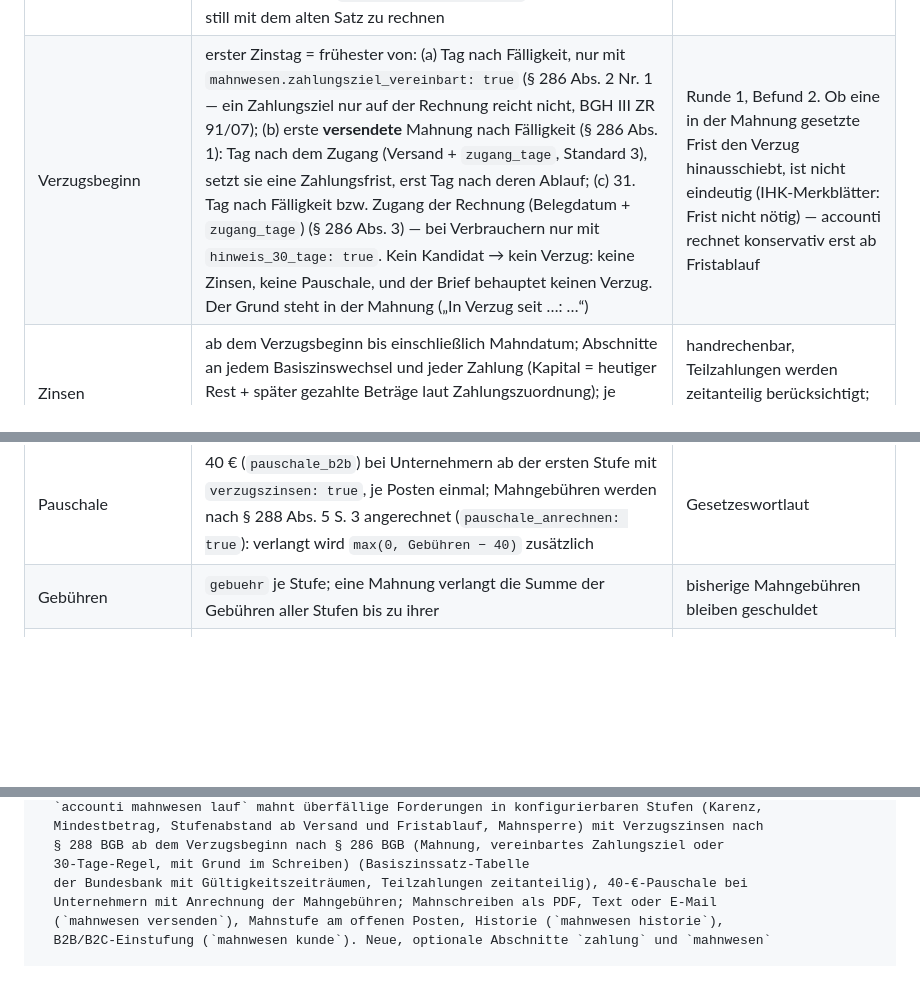
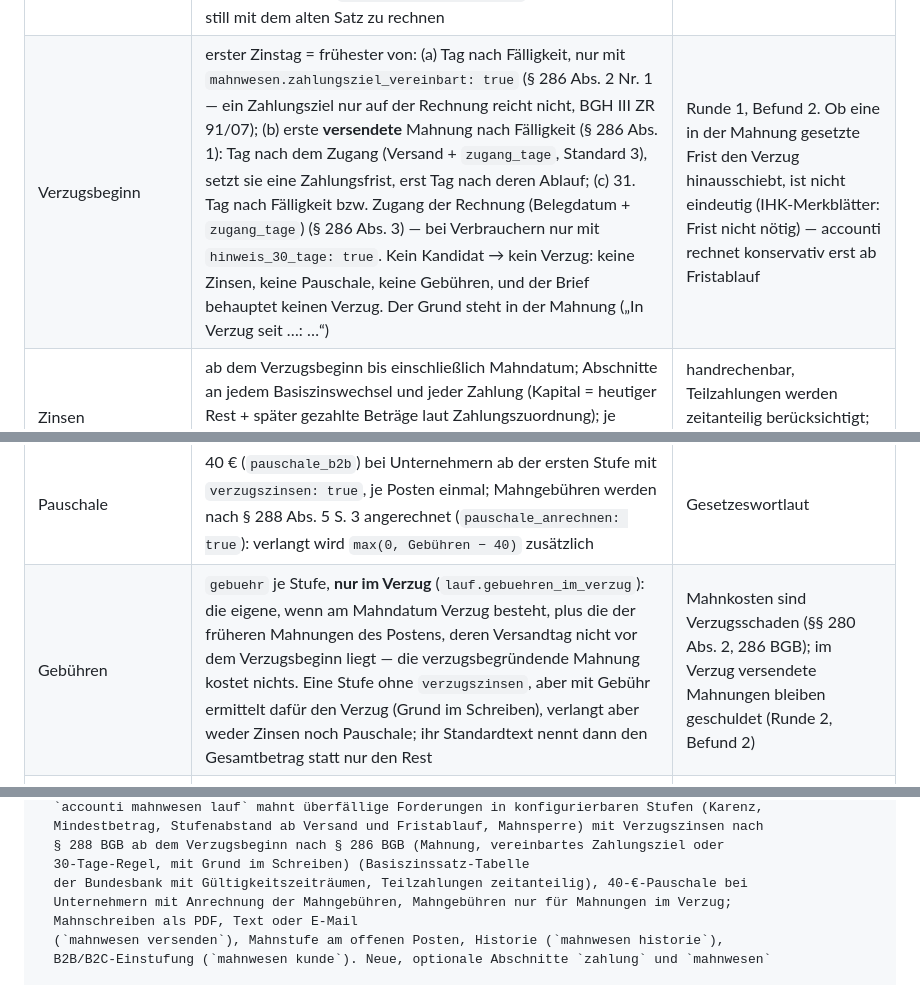
Before and after one commit to GalieJJ/accounti, a Markdown page: docs/plans/2026-10-25-zahlungsverkehr-mahnwesen.md, 3 parts joined by grey strips. Drawn GitHub-style; blank space fills up the shorter version.

```diff
--- a/docs/plans/2026-10-25-zahlungsverkehr-mahnwesen.md
+++ b/docs/plans/2026-10-25-zahlungsverkehr-mahnwesen.md
@@ -99,11 +100,11 @@ ausgeführt          storniert ← Entwurf/freigegeben/eingereicht (mit Grund, P
 | Konfiguration | Abschnitte `zahlung` und `mahnwesen` in `config/accounti.yaml` mit eigenen Ladern (`accounti.zahlung.konfiguration.lade_zahlung`, `accounti.mahnwesen.konfiguration.lade_mahnwesen`); ohne Abschnitt gelten Standards | Projektregel; die Spec nannte `config/mahnwesen.yaml` |
 | Befehlsgruppen | `accounti zahlung …` und `accounti mahnwesen …` | Bereichsname; die Spec schrieb `accounti mahnen …` |
 | Basiszinssatz | Tabelle mit **ab/bis** je Halbjahr in `mahnwesen/basiszins.py` (Bundesbank, Stand 20.10.2026), letzter Zeitraum bis 31.12.2026; neue Sätze per `mahnwesen.basiszinssaetze` (`ab`, `satz`, optional `bis`) ergänzbar, sie gehen vor. Zinstage ohne bekannten Satz → `BasiszinsUnbekanntError` mit Hinweis, statt still mit dem alten Satz zu rechnen | halbjährliche Änderung; alte Zeiträume bleiben rechenbar |
-| Verzugsbeginn | erster Zinstag = frühester von: (a) Tag nach Fälligkeit, nur mit `mahnwesen.zahlungsziel_vereinbart: true` (§ 286 Abs. 2 Nr. 1 — ein Zahlungsziel nur auf der Rechnung reicht nicht, BGH III ZR 91/07); (b) erste **versendete** Mahnung nach Fälligkeit (§ 286 Abs. 1): Tag nach dem Zugang (Versand + `zugang_tage`, Standard 3), setzt sie eine Zahlungsfrist, erst Tag nach deren Ablauf; (c) 31. Tag nach Fälligkeit bzw. Zugang der Rechnung (Belegdatum + `zugang_tage`) (§ 286 Abs. 3) — bei Verbrauchern nur mit `hinweis_30_tage: true`. Kein Kandidat → kein Verzug: keine Zinsen, keine Pauschale, und der Brief behauptet keinen Verzug. Der Grund steht in der Mahnung („In Verzug seit …: …“) | Runde 1, Befund 2. Ob eine in der Mahnung gesetzte Frist den Verzug hinausschiebt, ist nicht eindeutig (IHK-Merkblätter: Frist nicht nötig) — accounti rechnet konservativ erst ab Fristablauf |
+| Verzugsbeginn | erster Zinstag = frühester von: (a) Tag nach Fälligkeit, nur mit `mahnwesen.zahlungsziel_vereinbart: true` (§ 286 Abs. 2 Nr. 1 — ein Zahlungsziel nur auf der Rechnung reicht nicht, BGH III ZR 91/07); (b) erste **versendete** Mahnung nach Fälligkeit (§ 286 Abs. 1): Tag nach dem Zugang (Versand + `zugang_tage`, Standard 3), setzt sie eine Zahlungsfrist, erst Tag nach deren Ablauf; (c) 31. Tag nach Fälligkeit bzw. Zugang der Rechnung (Belegdatum + `zugang_tage`) (§ 286 Abs. 3) — bei Verbrauchern nur mit `hinweis_30_tage: true`. Kein Kandidat → kein Verzug: keine Zinsen, keine Pauschale, keine Gebühren, und der Brief behauptet keinen Verzug. Der Grund steht in der Mahnung („In Verzug seit …: …“) | Runde 1, Befund 2. Ob eine in der Mahnung gesetzte Frist den Verzug hinausschiebt, ist nicht eindeutig (IHK-Merkblätter: Frist nicht nötig) — accounti rechnet konservativ erst ab Fristablauf |
 | Zinsen | ab dem Verzugsbeginn bis einschließlich Mahndatum; Abschnitte an jedem Basiszinswechsel und jeder Zahlung (Kapital = heutiger Rest + später gezahlte Beträge laut Zahlungszuordnung); je Abschnitt `Kapital × Satz × Tage / 365`, kaufmännisch auf Cent gerundet, Summe der Abschnitte | handrechenbar, Teilzahlungen werden zeitanteilig berücksichtigt; act/365 ist die verbreitete Praxis |
 | B2B/B2C | Reihenfolge: Einstufung am Kontakt (`mahnwesen kunde --unternehmer/--verbraucher`) → Ausgangsrechnung aus accounti: `kunde.privat` → Verbraucher, USt-IdNr. oder Leitweg-ID des Empfängers → Unternehmer bzw. öffentlicher Auftraggeber; eine Rechnung **ohne** `privat` sagt nichts (das ist ihr Standard) → USt-IdNr. im Stammsatz → sonst `mahnwesen.unbekannt_als` (Standard `verbraucher`); der Grund steht in der Mahnung | zu hohe Zinsen gegenüber Verbrauchern wären eine unberechtigte Forderung; zu niedrige schaden nicht (Runde 1, Befund 3) |
 | Pauschale | 40 € (`pauschale_b2b`) bei Unternehmern ab der ersten Stufe mit `verzugszinsen: true`, je Posten einmal; Mahngebühren werden nach § 288 Abs. 5 S. 3 angerechnet (`pauschale_anrechnen: true`): verlangt wird `max(0, Gebühren − 40)` zusätzlich | Gesetzeswortlaut |
-| Gebühren | `gebuehr` je Stufe; eine Mahnung verlangt die Summe der Gebühren aller Stufen bis zu ihrer | bisherige Mahngebühren bleiben geschuldet |
+| Gebühren | `gebuehr` je Stufe, **nur im Verzug** (`lauf.gebuehren_im_verzug`): die eigene, wenn am Mahndatum Verzug besteht, plus die der früheren Mahnungen des Postens, deren Versandtag nicht vor dem Verzugsbeginn liegt — die verzugsbegründende Mahnung kostet nichts. Eine Stufe ohne `verzugszinsen`, aber mit Gebühr ermittelt dafür den Verzug (Grund im Schreiben), verlangt aber weder Zinsen noch Pauschale; ihr Standardtext nennt dann den Gesamtbetrag statt nur den Rest | Mahnkosten sind Verzugsschaden (§§ 280 Abs. 2, 286 BGB); im Verzug versendete Mahnungen bleiben geschuldet (Runde 2, Befund 2) |
 | Stufen | eine Stufe je Lauf, keine wird übersprungen: Stufe *n+1* greift, wenn Tage seit Fälligkeit ≥ `ab_tagen` der Stufe **und** > `karenztage` **und** seit dem **Versand** der letzten Mahnung ≥ `stufenabstand_tage` (Standard 7) **und** die Zahlungsfrist dieser Mahnung abgelaufen ist. Rest < `mindestbetrag` → keine Mahnung (Grund). Nach der letzten Stufe: Hinweis, keine weitere | Spec 4.5; „durchläuft die Stufen“; keine 1. Mahnung, solange die Frist der Erinnerung läuft (Runde 1, Befunde 4/11) |
 | Mahnung | je Posten eine Mahnung (Entwurf → versendet / verworfen); beim Versenden: Mahnstufe am Posten hochgezählt (`repo_mahnwesen.setze_mahnstufe`), PDF ins Belegarchiv, Hash und Weg an der Mahnung — die versendeten Mahnungen sind die Historie. Versendet wird nur am Mahndatum oder bis `entwurf_gueltig_tage` (Standard 3, < `zahlungsfrist_tage`) danach, sonst „veraltet — verwerfen und Lauf wiederholen“; `mahnwesen versenden --am` hält den tatsächlichen Versandtag fest (nicht in der Zukunft, bei `--email` nur heute). Reihenfolge: Dateien und Archiv, dann die E-Mail, direkt danach der Status | Spec 4.5 [4]; Entwurf zählt nicht; ein spät versendeter Brief wäre rückdatiert; eine E-Mail lässt sich nicht zurückholen (Runde 1, Befunde 4, 10) |
 | Ausnahmen | Mahnsperre am Kontakt, offener Mahnentwurf, Zahlung vorgeschlagen (`opos vorschlaege`), letzte Stufe erreicht, Mindestbetrag — jeweils mit Grund; Mahnsperre und vorgeschlagene Zahlung werden **beim Versand erneut** geprüft | nicht mahnen, was gerade bezahlt wurde oder inzwischen gesperrt ist (Runde 1, Befund 13) |
@@ -355,7 +368,8 @@ accounti mahnwesen historie 10001                      # versendete Mahnungen ei
   § 288 BGB ab dem Verzugsbeginn nach § 286 BGB (Mahnung, vereinbartes Zahlungsziel oder
   30-Tage-Regel, mit Grund im Schreiben) (Basiszinssatz-Tabelle
   der Bundesbank mit Gültigkeitszeiträumen, Teilzahlungen zeitanteilig), 40-€-Pauschale bei
-  Unternehmern mit Anrechnung der Mahngebühren; Mahnschreiben als PDF, Text oder E-Mail
+  Unternehmern mit Anrechnung der Mahngebühren, Mahngebühren nur für Mahnungen im Verzug;
+  Mahnschreiben als PDF, Text oder E-Mail
   (`mahnwesen versenden`), Mahnstufe am offenen Posten, Historie (`mahnwesen historie`),
   B2B/B2C-Einstufung (`mahnwesen kunde`). Neue, optionale Abschnitte `zahlung` und `mahnwesen`
 
```
Also changed, not shown: other parts of docs/plans/2026-10-25-zahlungsverkehr-mahnwesen.md (+20 -7 lines).
